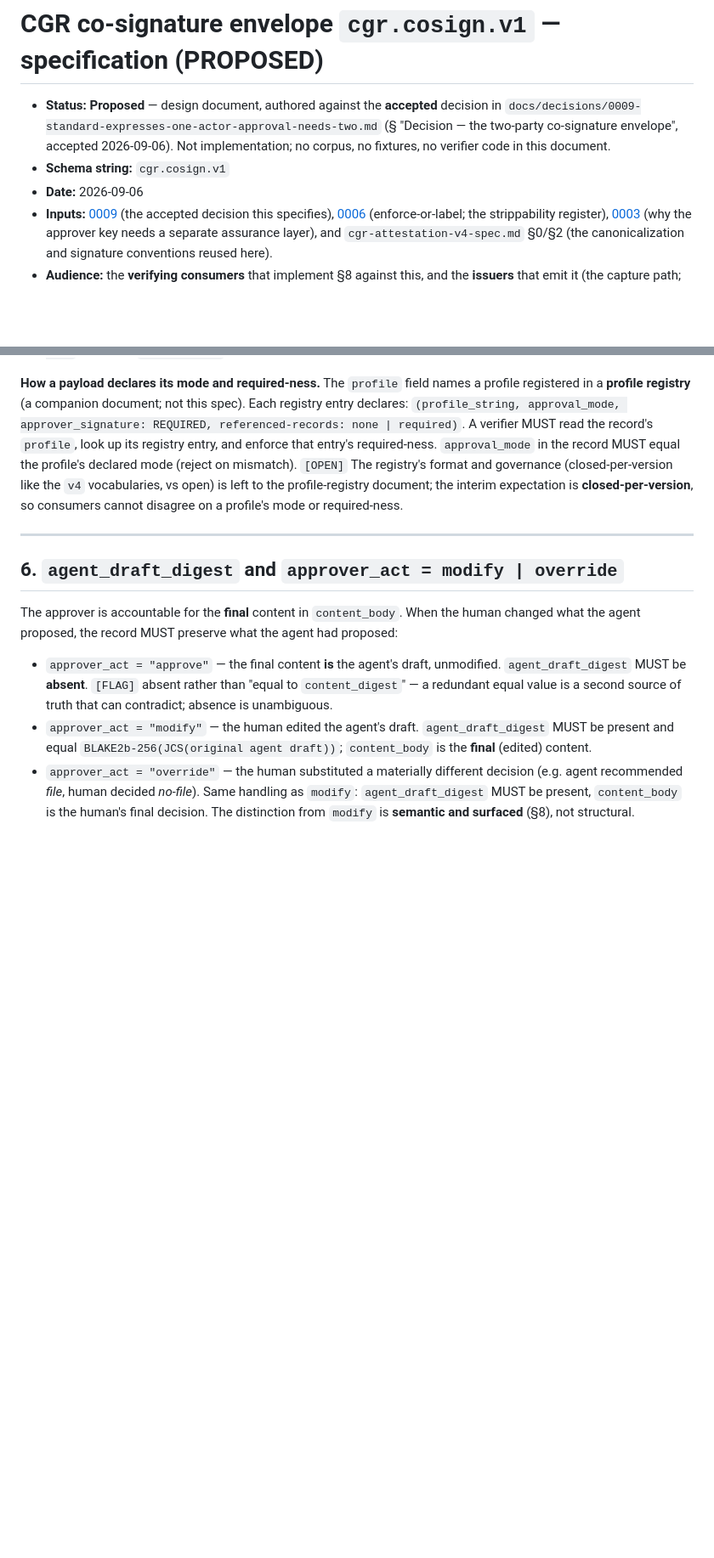
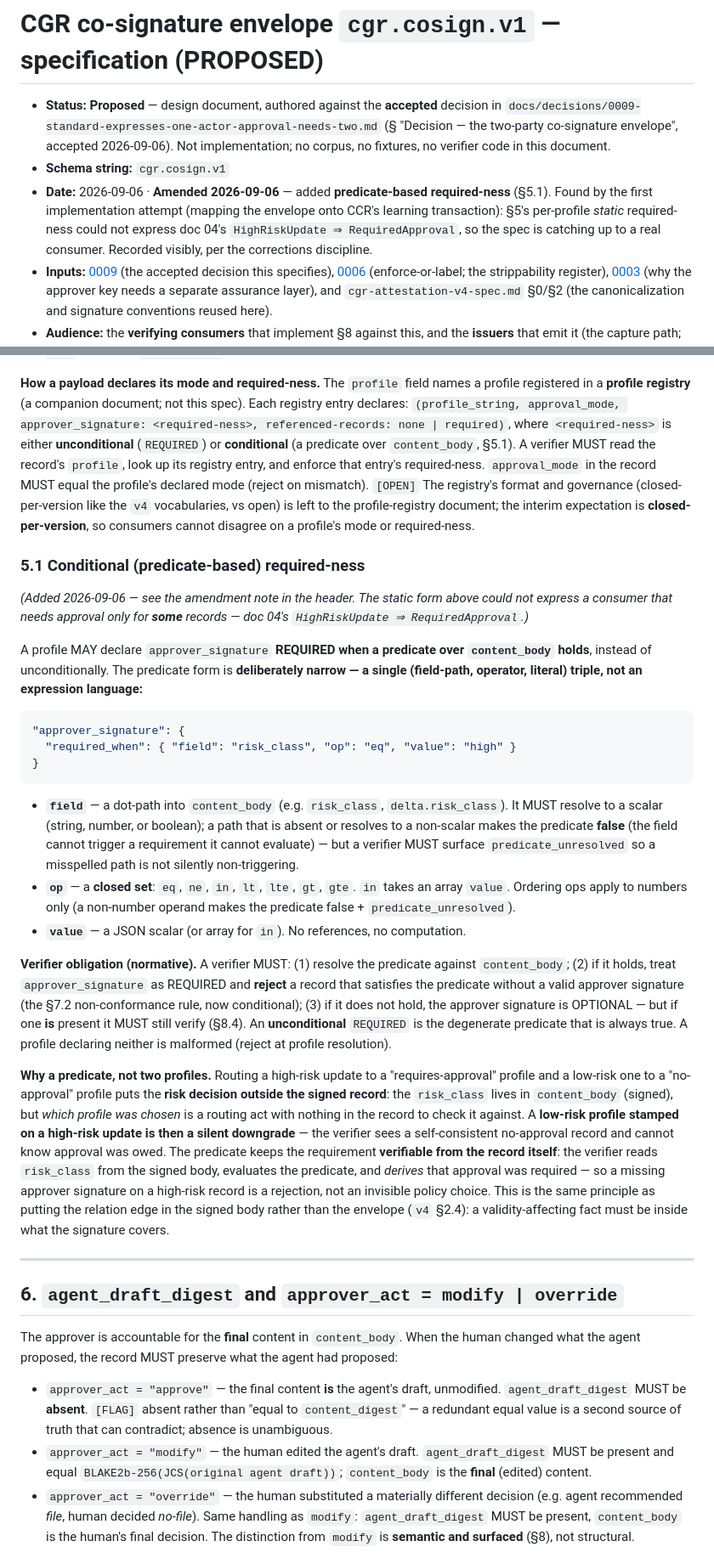
Before and after one commit to GNS-Foundation/grafomem, a Markdown page: docs/cgr/cgr-cosign-v1-spec.md, 2 parts joined by grey strips. Shown at 85% size. Drawn GitHub-style; blank space fills up the shorter version.

````diff
--- a/docs/cgr/cgr-cosign-v1-spec.md
+++ b/docs/cgr/cgr-cosign-v1-spec.md
@@ -5,7 +5,10 @@
   co-signature envelope", accepted 2026-09-06). Not implementation; no corpus, no fixtures, no verifier
   code in this document.
 - **Schema string:** `cgr.cosign.v1`
-- **Date:** 2026-09-06
+- **Date:** 2026-09-06 · **Amended 2026-09-06** — added **predicate-based required-ness** (§5.1). Found
+  by the first implementation attempt (mapping the envelope onto CCR's learning transaction): §5's
+  per-profile *static* required-ness could not express doc 04's `HighRiskUpdate ⇒ RequiredApproval`, so
+  the spec is catching up to a real consumer. Recorded visibly, per the corrections discipline.
 - **Inputs:** [0009](../decisions/0009-standard-expresses-one-actor-approval-needs-two.md) (the accepted
   decision this specifies), [0006](../decisions/0006-enforcement-boundary-for-revocation.md) (enforce-or-label;
   the strippability register), [0003](../decisions/0003-principal-identity-is-not-stable.md) (why the
@@ -196,12 +199,54 @@ differ only in **what `content_body` is** and **what it references**.
 
 **How a payload declares its mode and required-ness.** The `profile` field names a profile registered
 in a **profile registry** (a companion document; not this spec). Each registry entry declares:
-`(profile_string, approval_mode, approver_signature: REQUIRED, referenced-records: none | required)`.
-A verifier MUST read the record's `profile`, look up its registry entry, and enforce that entry's
-required-ness. `approval_mode` in the record MUST equal the profile's declared mode (reject on
-mismatch). `[OPEN]` The registry's format and governance (closed-per-version like the `v4`
+`(profile_string, approval_mode, approver_signature: <required-ness>, referenced-records: none | required)`,
+where `<required-ness>` is either **unconditional** (`REQUIRED`) or **conditional** (a predicate over
+`content_body`, §5.1). A verifier MUST read the record's `profile`, look up its registry entry, and
+enforce that entry's required-ness. `approval_mode` in the record MUST equal the profile's declared mode
+(reject on mismatch). `[OPEN]` The registry's format and governance (closed-per-version like the `v4`
 vocabularies, vs open) is left to the profile-registry document; the interim expectation is
 **closed-per-version**, so consumers cannot disagree on a profile's mode or required-ness.
+
+### 5.1 Conditional (predicate-based) required-ness
+
+*(Added 2026-09-06 — see the amendment note in the header. The static form above could not express a
+consumer that needs approval only for **some** records — doc 04's `HighRiskUpdate ⇒ RequiredApproval`.)*
+
+A profile MAY declare `approver_signature` **REQUIRED when a predicate over `content_body` holds**,
+instead of unconditionally. The predicate form is **deliberately narrow — a single (field-path,
+operator, literal) triple, not an expression language:**
+
+```jsonc
+"approver_signature": {
+  "required_when": { "field": "risk_class", "op": "eq", "value": "high" }
+}
+```
+
+- **`field`** — a dot-path into `content_body` (e.g. `risk_class`, `delta.risk_class`). It MUST resolve
+  to a scalar (string, number, or boolean); a path that is absent or resolves to a non-scalar makes the
+  predicate **false** (the field cannot trigger a requirement it cannot evaluate) — but a verifier MUST
+  surface `predicate_unresolved` so a misspelled path is not silently non-triggering.
+- **`op`** — a **closed set**: `eq`, `ne`, `in`, `lt`, `lte`, `gt`, `gte`. `in` takes an array `value`.
+  Ordering ops apply to numbers only (a non-number operand makes the predicate false + `predicate_unresolved`).
+- **`value`** — a JSON scalar (or array for `in`). No references, no computation.
+
+**Verifier obligation (normative).** A verifier MUST: (1) resolve the predicate against `content_body`;
+(2) if it holds, treat `approver_signature` as REQUIRED and **reject** a record that satisfies the
+predicate without a valid approver signature (the §7.2 non-conformance rule, now conditional); (3) if it
+does not hold, the approver signature is OPTIONAL — but if one **is** present it MUST still verify
+(§8.4). An **unconditional** `REQUIRED` is the degenerate predicate that is always true. A profile
+declaring neither is malformed (reject at profile resolution).
+
+**Why a predicate, not two profiles.** Routing a high-risk update to a "requires-approval" profile and a
+low-risk one to a "no-approval" profile puts the **risk decision outside the signed record**: the
+`risk_class` lives in `content_body` (signed), but *which profile was chosen* is a routing act with
+nothing in the record to check it against. A **low-risk profile stamped on a high-risk update is then a
+silent downgrade** — the verifier sees a self-consistent no-approval record and cannot know approval was
+owed. The predicate keeps the requirement **verifiable from the record itself**: the verifier reads
+`risk_class` from the signed body, evaluates the predicate, and *derives* that approval was required —
+so a missing approver signature on a high-risk record is a rejection, not an invisible policy choice.
+This is the same principle as putting the relation edge in the signed body rather than the envelope
+(`v4` §2.4): a validity-affecting fact must be inside what the signature covers.
 
 ---
 
````
Also changed, not shown: other parts of docs/cgr/cgr-cosign-v1-spec.md (+20 -11 lines).
